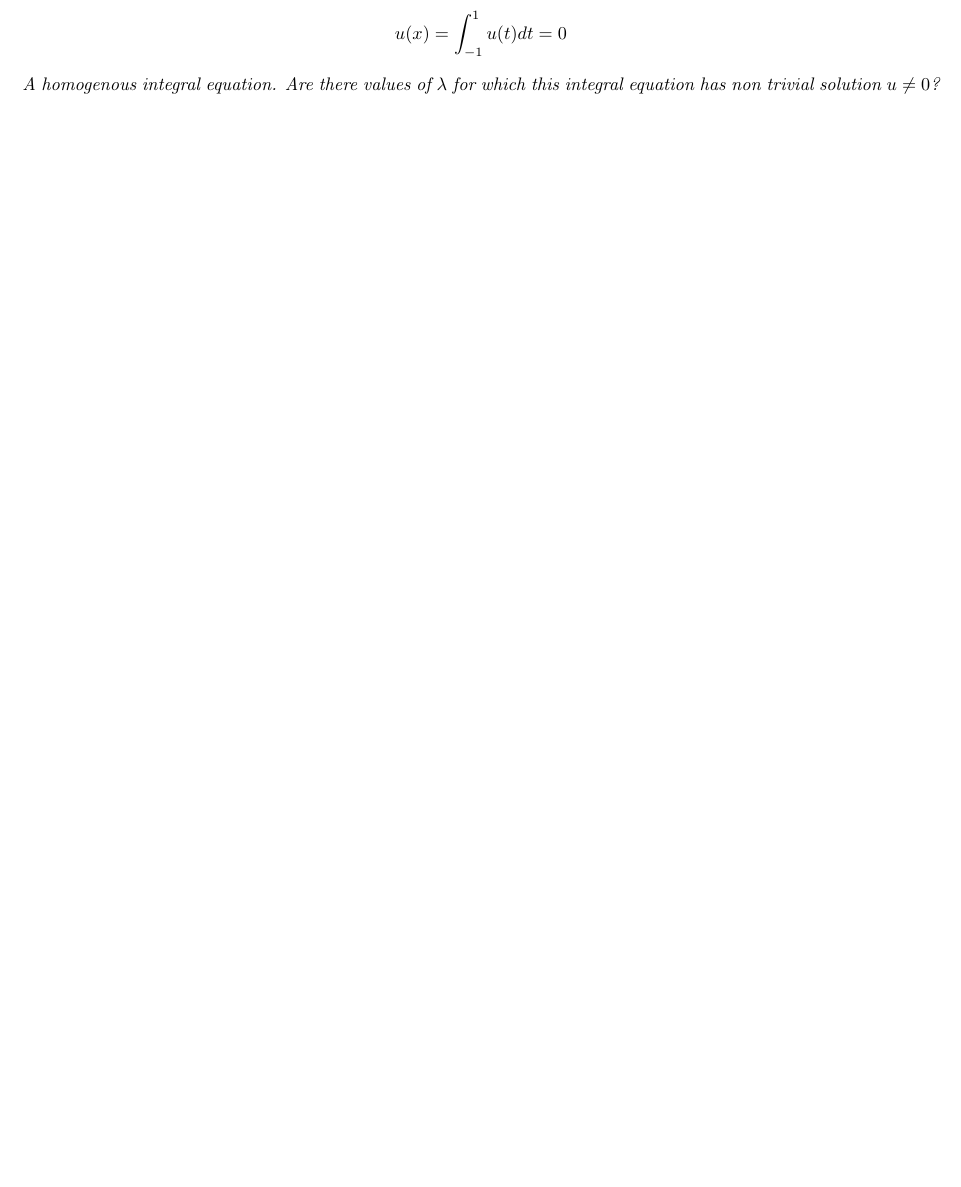
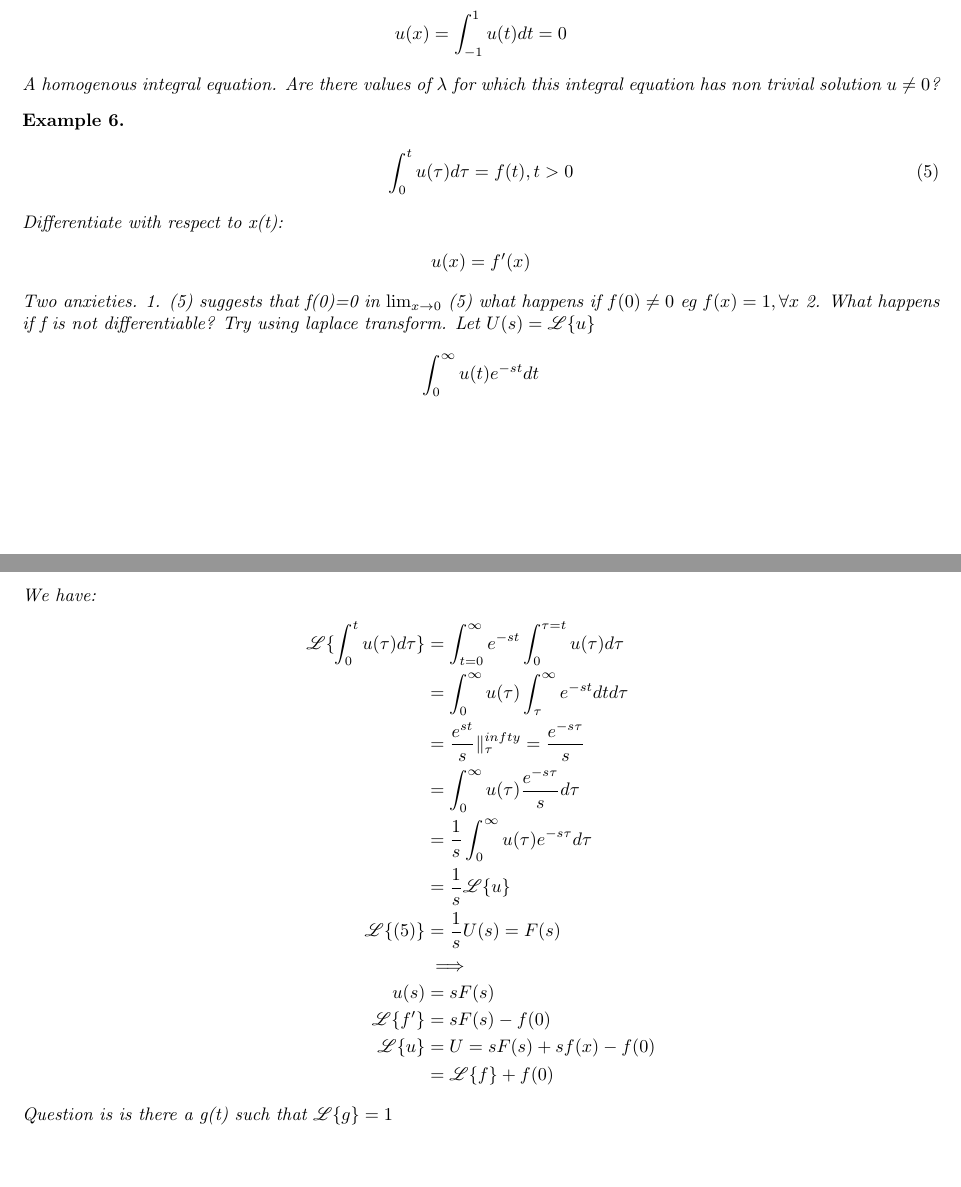
Before and after one commit to dremmeng/Math457, a LaTeX document (Notes.tex): part of page 2 of 2 before the commit and two parts of pages 2 and 3 of 3 after it, the two joined at a grey line, cut so that both start at the same text, the shorter picture padded with empty space. Compiled offline with pdfLaTeX.

Commit message:
Add files via upload

```diff
--- a/Notes.tex
+++ b/Notes.tex
@@ -1,6 +1,6 @@
 \documentclass[10pt, oneside]{article}
 \usepackage{amsmath, amsthm, amssymb, calrsfs, wasysym, verbatim, bbm, color, graphics, geometry}
-
+\usepackage{mathrsfs}
 \geometry{tmargin=.75in, bmargin=.75in, lmargin=.75in, rmargin = .75in}
 
 \newcommand{\R}{\mathbb{R}}
@@ -98,4 +99,35 @@
     \end{align*}
     A homogenous integral equation. Are there values of $\lambda$ for which this integral equation has non trivial solution $u\neq 0$?
 \end{exe}
+\begin{example}
+    \begin{align}
+        \int_{0}^{t} u (\tau) d\tau = f(t), t > 0
+    \end{align}
+    Differentiate with respect to x(t):
+    \begin{align*}
+        u(x) = f'(x)
+    \end{align*}
+    Two anxieties.
+    1. (5) suggests that f(0)=0 in $\lim_{x\to 0}$ (5)  what happens if $f(0) \neq 0$ eg $f(x) = 1, \forall x$
+    2. What happens if f is not differentiable? Try using laplace transform. Let $U(s) = \mathscr{L}\{u\}$
+    \begin{align*}
+        \int_{0}^{\infty} u(t) e^{-st} dt
+    \end{align*}
+    We have:
+    \begin{align*}
+        \mathscr{L}\{\int_{0}^{t} u(\tau) d\tau \} &= \int_{t=0}^{\infty} e^{-st}\int_{0}^{\tau = t} u(\tau) d\tau \\
+        &= \int_{0}^{\infty}u(\tau) \int_{\tau}^{\infty} e^{-st} dt d\tau\\
+        &= \frac{e^{st}}{s}\|_{\tau}^{infty} = \frac{e^{-s\tau}}{s} \\
+        &= \int_{0}^{\infty} u(\tau) \frac{e^{-s\tau}}{s} d\tau\\
+        &= \frac{1}{s} \int_{0}^{\infty} u(\tau) e^{-s\tau}d\tau\\
+        &= \frac{1}{s} \mathscr{L}\{u\}\\
+        \mathscr{L} \{ (5) \} &=\frac{1}{s} U(s) = F(s)\\
+        & \implies \\
+        u(s) & = sF(s)\\
+        \mathscr{L} \{ f'\} & = sF(s) -f(0)\\
+        \mathscr{L} \{ u \} & = U = sF(s) +sf(x)- f(0)\\
+        &= \mathscr{L} \{f\} + f(0)
+    \end{align*}
+    Question is is there a g(t) such that $\mathscr{L} \{ g \} =1$
+\end{example}
 \end{document}
```
Also changed, not shown: Notes.pdf, Notes.tex (1 more changed lines), 5 other files.
